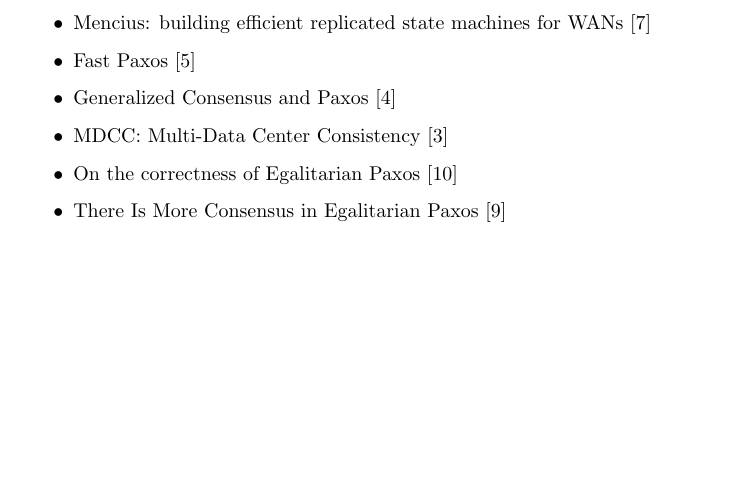
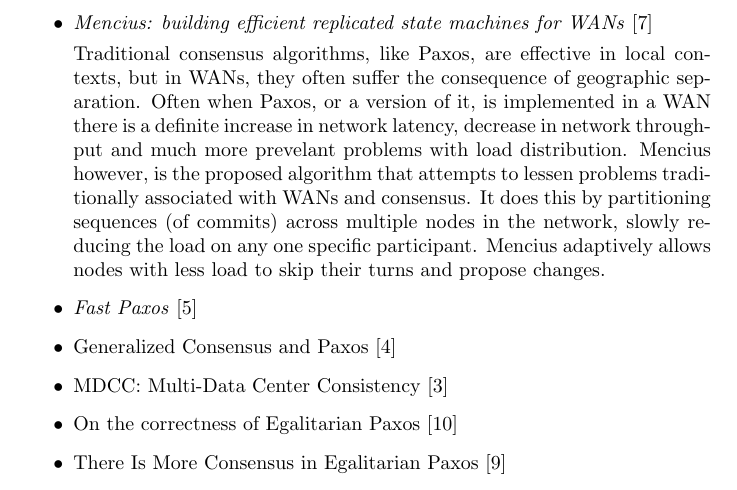
Before and after one commit to drewrip/consensuspapers, a LaTeX document (papers.tex): part of page 2 of 3, cut so that both start at the same text, the shorter picture padded with empty space. Compiled offline with pdfLaTeX.

Commit message:
mencius summary

```diff
--- a/papers.tex
+++ b/papers.tex
@@ -43,10 +43,19 @@
 	This is done in an attempt to curb workload imbalance by maintaining optimal one-trip latency in two steps.
 
 	%% Mencius
-	\item{Mencius: building efficient replicated state machines for WANs \cite{Mencius}}
+	\item
+	\textit{Mencius: building efficient replicated state machines for WANs} \cite{Mencius}
+
+	Traditional consensus algorithms, like Paxos, are effective in local contexts, but in WANs, they often suffer the consequence of geographic separation.
+	Often when Paxos, or a version of it, is implemented in a WAN there is a definite increase in network latency, decrease in network throughput and much more prevelant problems with load distribution.
+	Mencius however, is the proposed algorithm that attempts to lessen problems traditionally associated with WANs and consensus.
+	It does this by partitioning sequences (of commits) across multiple nodes in the network, slowly reducing the load on any one specific participant. Mencius adaptively allows nodes with less load to skip their turns and propose changes.
 
 	%% Fast Paxos
-	\item{Fast Paxos \cite{lamport2006fast}}
+	\item
+	\textit{Fast Paxos} \cite{lamport2006fast}
+
+
 
 	%% Lamport's Generalized Consensus
 	\item{Generalized Consensus and Paxos \cite{lamport2005generalized}}
```
Also changed, not shown: papers.pdf.
